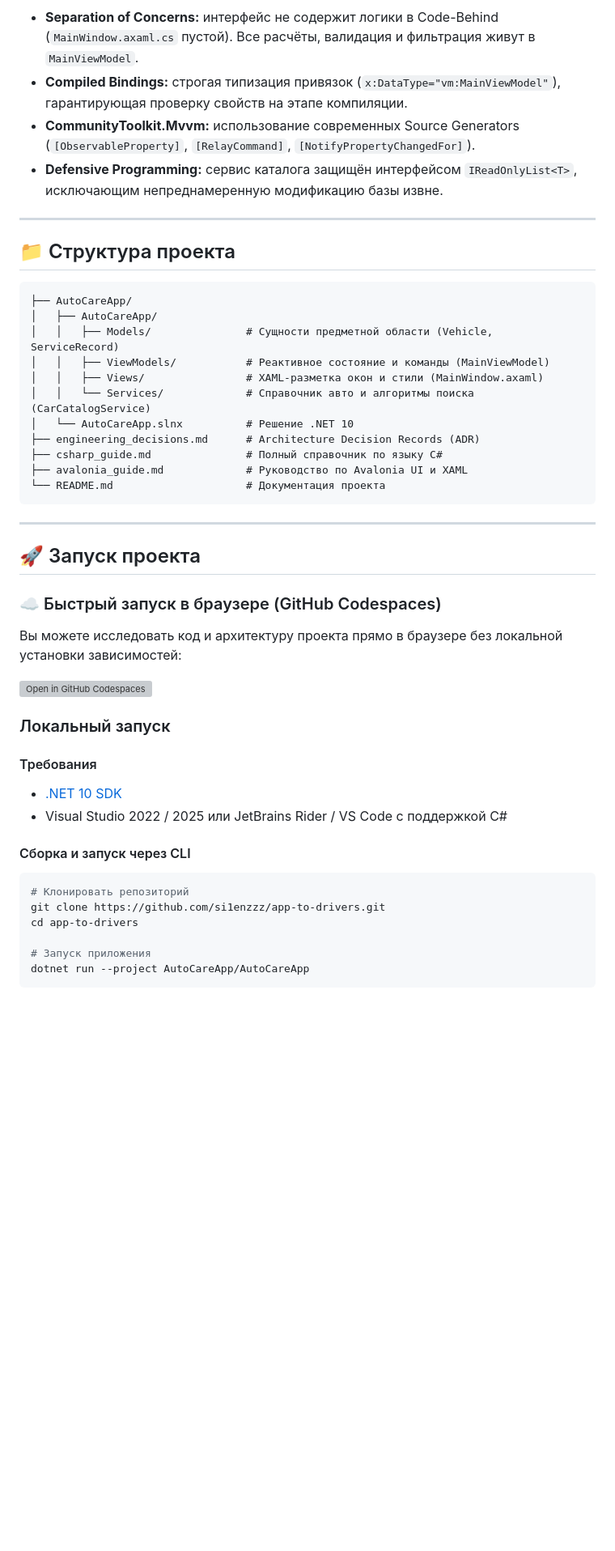
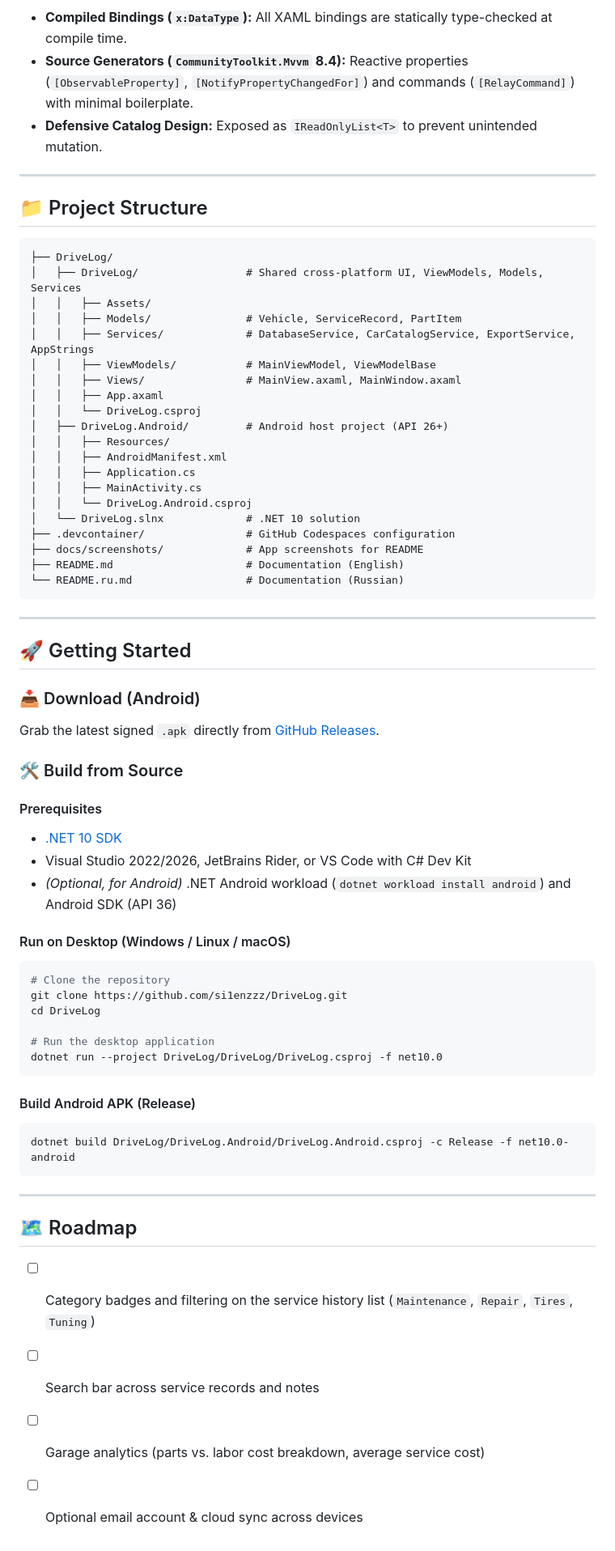
Before and after one commit to si1enzzz/DriveLog, a Markdown page: README.md, the part around one of its changes. Shown at 81% size. Drawn GitHub-style; blank space fills up the shorter version; grey boxes are pictures that could not be loaded.

````diff
--- a/README.md
+++ b/README.md
@@ -48,49 +70,70 @@ flowchart LR
 ```
 
-* **Separation of Concerns:** интерфейс не содержит логики в Code-Behind (`MainWindow.axaml.cs` пустой). Все расчёты, валидация и фильтрация живут в `MainViewModel`.
-* **Compiled Bindings:** строгая типизация привязок (`x:DataType="vm:MainViewModel"`), гарантирующая проверку свойств на этапе компиляции.
-* **CommunityToolkit.Mvvm:** использование современных Source Generators (`[ObservableProperty]`, `[RelayCommand]`, `[NotifyPropertyChangedFor]`).
-* **Defensive Programming:** сервис каталога защищён интерфейсом `IReadOnlyList<T>`, исключающим непреднамеренную модификацию базы извне.
-
+- **Compiled Bindings (`x:DataType`):** All XAML bindings are statically type-checked at compile time.
+- **Source Generators (`CommunityToolkit.Mvvm` 8.4):** Reactive properties (`[ObservableProperty]`, `[NotifyPropertyChangedFor]`) and commands (`[RelayCommand]`) with minimal boilerplate.
+- **Defensive Catalog Design:** Exposed as `IReadOnlyList<T>` to prevent unintended mutation.
 
 ---
 
-## 📁 Структура проекта
+## 📁 Project Structure
 
 ```text
-├── AutoCareApp/
-│   ├── AutoCareApp/
-│   │   ├── Models/               # Сущности предметной области (Vehicle, ServiceRecord)
-│   │   ├── ViewModels/           # Реактивное состояние и команды (MainViewModel)
-│   │   ├── Views/                # XAML-разметка окон и стили (MainWindow.axaml)
-│   │   └── Services/             # Справочник авто и алгоритмы поиска (CarCatalogService)
-│   └── AutoCareApp.slnx          # Решение .NET 10
-├── engineering_decisions.md      # Architecture Decision Records (ADR)
-├── csharp_guide.md               # Полный справочник по языку C#
-├── avalonia_guide.md             # Руководство по Avalonia UI и XAML
-└── README.md                     # Документация проекта
+├── DriveLog/
+│   ├── DriveLog/                 # Shared cross-platform UI, ViewModels, Models, Services
+│   │   ├── Assets/
+│   │   ├── Models/               # Vehicle, ServiceRecord, PartItem
+│   │   ├── Services/             # DatabaseService, CarCatalogService, ExportService, AppStrings
+│   │   ├── ViewModels/           # MainViewModel, ViewModelBase
+│   │   ├── Views/                # MainView.axaml, MainWindow.axaml
+│   │   ├── App.axaml
+│   │   └── DriveLog.csproj
+│   ├── DriveLog.Android/         # Android host project (API 26+)
+│   │   ├── Resources/
+│   │   ├── AndroidManifest.xml
+│   │   ├── Application.cs
+│   │   ├── MainActivity.cs
+│   │   └── DriveLog.Android.csproj
+│   └── DriveLog.slnx             # .NET 10 solution
+├── .devcontainer/                # GitHub Codespaces configuration
+├── docs/screenshots/             # App screenshots for README
+├── README.md                     # Documentation (English)
+└── README.ru.md                  # Documentation (Russian)
 ```
 
 ---
 
-## 🚀 Запуск проекта
+## 🚀 Getting Started
 
-### ☁️ Быстрый запуск в браузере (GitHub Codespaces)
-Вы можете исследовать код и архитектуру проекта прямо в браузере без локальной установки зависимостей:
+### 📥 Download (Android)
+Grab the latest signed `.apk` directly from [GitHub Releases](https://github.com/si1enzzz/DriveLog/releases/latest).
 
-[![Open in GitHub Codespaces](https://github.com/codespaces/badge.svg)](https://codespaces.new/si1enzzz/app-to-drivers)
+### 🛠 Build from Source
 
-### Локальный запуск
-#### Требования
-* [.NET 10 SDK](https://dotnet.microsoft.com/download)
-* Visual Studio 2022 / 2025 или JetBrains Rider / VS Code с поддержкой C#
+#### Prerequisites
+- [.NET 10 SDK](https://dotnet.microsoft.com/download)
+- Visual Studio 2022/2026, JetBrains Rider, or VS Code with C# Dev Kit
+- *(Optional, for Android)* .NET Android workload (`dotnet workload install android`) and Android SDK (API 36)
 
-#### Сборка и запуск через CLI
+#### Run on Desktop (Windows / Linux / macOS)
 ```bash
-# Клонировать репозиторий
-git clone https://github.com/si1enzzz/app-to-drivers.git
-cd app-to-drivers
+# Clone the repository
+git clone https://github.com/si1enzzz/DriveLog.git
+cd DriveLog
 
-# Запуск приложения
-dotnet run --project AutoCareApp/AutoCareApp
+# Run the desktop application
+dotnet run --project DriveLog/DriveLog/DriveLog.csproj -f net10.0
 ```
+
+#### Build Android APK (Release)
+```bash
+dotnet build DriveLog/DriveLog.Android/DriveLog.Android.csproj -c Release -f net10.0-android
+```
+
+---
+
+## 🗺 Roadmap
+
+- [ ] Category badges and filtering on the service history list (`Maintenance`, `Repair`, `Tires`, `Tuning`)
+- [ ] Search bar across service records and notes
+- [ ] Garage analytics (parts vs. labor cost breakdown, average service cost)
+- [ ] Optional email account & cloud sync across devices
````
Also changed, not shown: other parts of README.md (+52 -30 lines), README.ru.md (added, +139 -0 lines), docs/screenshots/account-light.jpg (added), docs/screenshots/catalog-dropdown.jpg (added), docs/screenshots/garage-dark.jpg (added), 5 other files.
